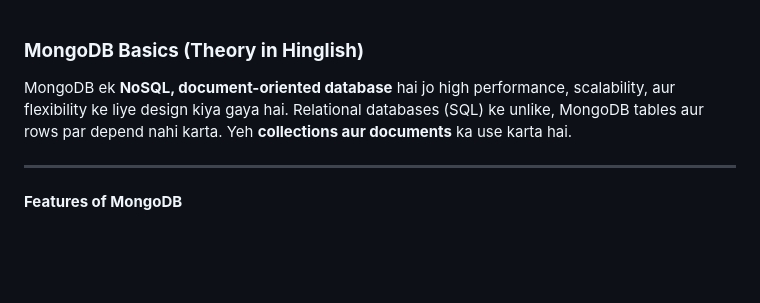
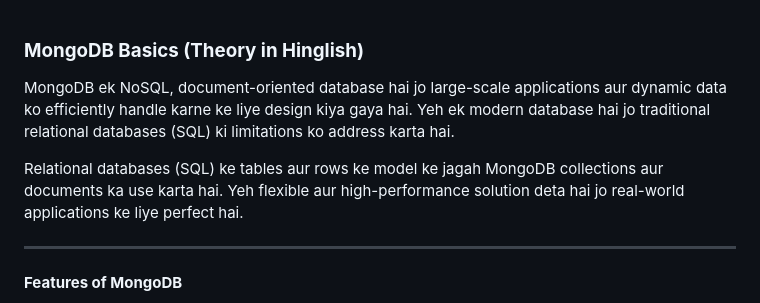
Before and after one commit to shazaib491/js-Tut, a Markdown page: mongodb/basic-2-.md, the part around the change. GitHub-like rendering; blank space fills up the shorter version.

```diff
--- a/mongodb/basic-2-.md
+++ b/mongodb/basic-2-.md
@@ -1,6 +1,8 @@
 ### **MongoDB Basics (Theory in Hinglish)**
 
-MongoDB ek **NoSQL, document-oriented database** hai jo high performance, scalability, aur flexibility ke liye design kiya gaya hai. Relational databases (SQL) ke unlike, MongoDB tables aur rows par depend nahi karta. Yeh **collections aur documents** ka use karta hai.
+MongoDB ek NoSQL, document-oriented database hai jo large-scale applications aur dynamic data ko efficiently handle karne ke liye design kiya gaya hai. Yeh ek modern database hai jo traditional relational databases (SQL) ki limitations ko address karta hai.
+
+Relational databases (SQL) ke tables aur rows ke model ke jagah MongoDB collections aur documents ka use karta hai. Yeh flexible aur high-performance solution deta hai jo real-world applications ke liye perfect hai.
 
 ---
 
```
